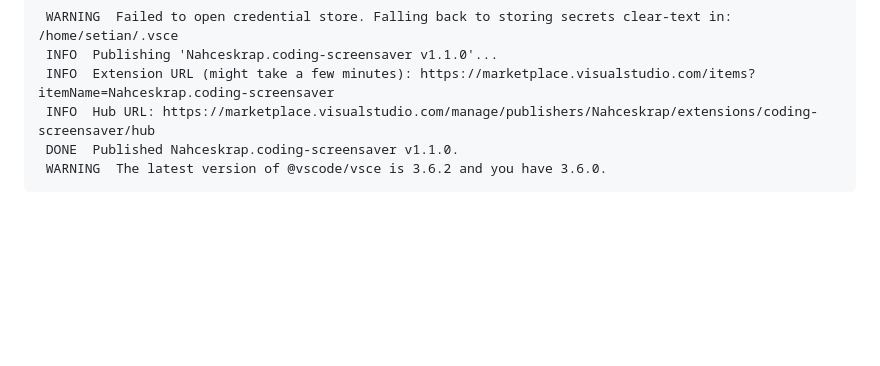
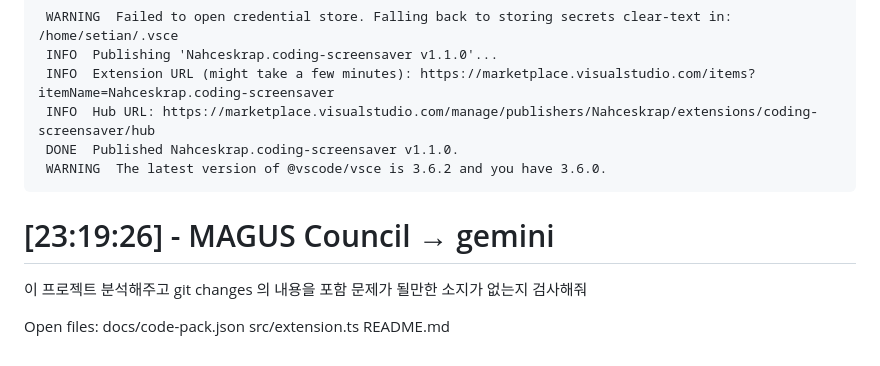
Before and after one commit to setian/screen_saver_VSCE, a Markdown page: .history-memo/2025-10-01.md, the part around the change. GitHub-like rendering; blank space fills up the shorter version.

````diff
--- a/.history-memo/2025-10-01.md
+++ b/.history-memo/2025-10-01.md
@@ -10,3 +10,12 @@
  DONE  Published Nahceskrap.coding-screensaver v1.1.0.
  WARNING  The latest version of @vscode/vsce is 3.6.2 and you have 3.6.0.
 ```
+
+# [23:19:26] - MAGUS Council → gemini
+
+이 프로젝트 분석해주고 git changes 의 내용을 포함 문제가 될만한 소지가 없는지 검사해줘
+
+Open files:
+docs/code-pack.json
+src/extension.ts
+README.md
````
Also changed, not shown: .history-memo/2025-10-02.md (added, +6 -0 lines), README.md (+24 -28 lines), media/demo.png (added), 3 other files.
